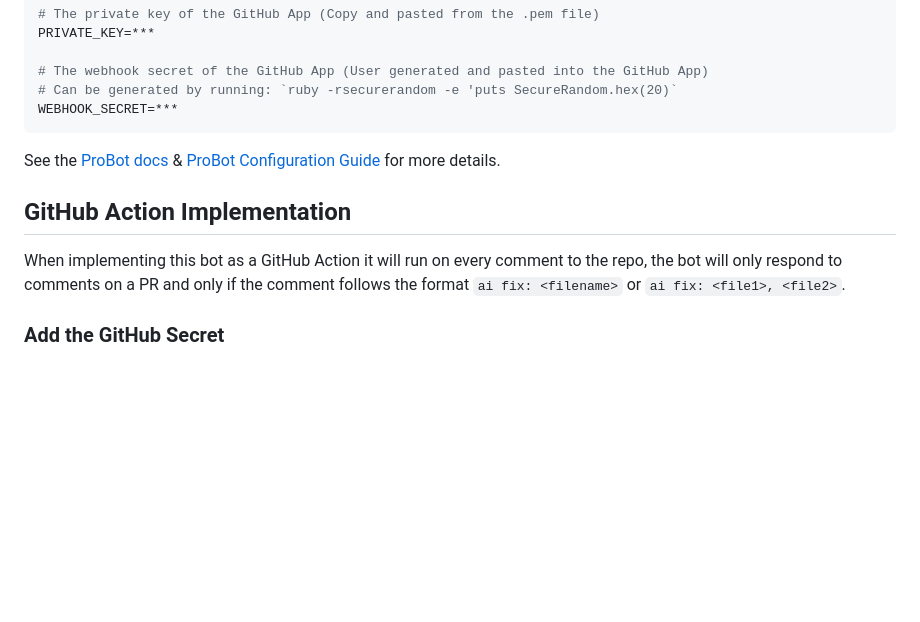
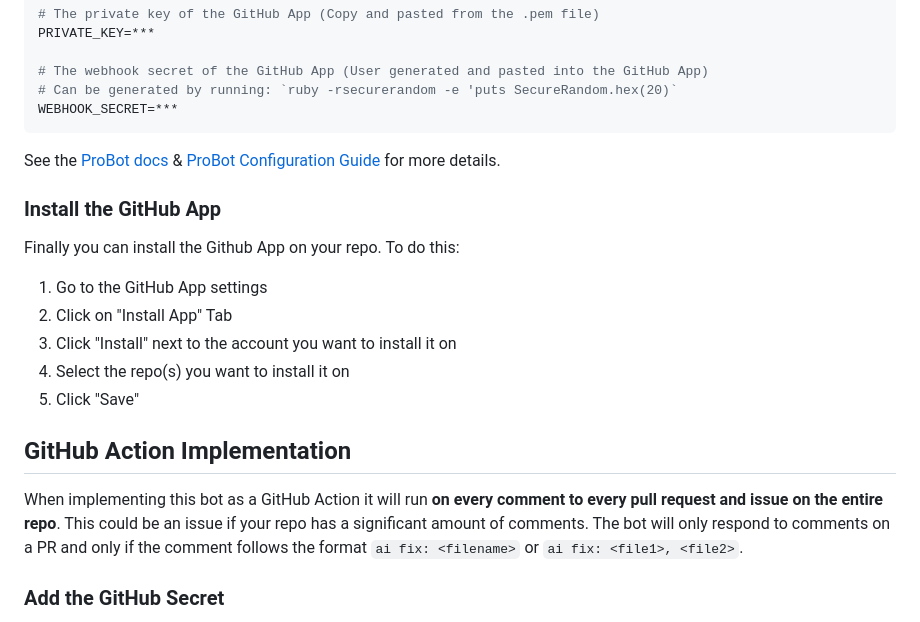
Before and after one commit to tinacms/markdown-bot, a Markdown page: README.md, the part around one of its changes. Rendered like a GitHub page; blank space fills up the shorter version.

```diff
--- a/README.md
+++ b/README.md
@@ -115,9 +114,19 @@ WEBHOOK_SECRET=***
 
 See the [ProBot docs](https://probot.github.io/docs/configuration/) & [ProBot Configuration Guide](https://probot.github.io/docs/development/#manually-configuring-a-github-app) for more details.
 
+### Install the GitHub App
+
+Finally you can install the Github App on your repo. To do this:
+
+1. Go to the GitHub App settings
+2. Click on "Install App" Tab
+3. Click "Install" next to the account you want to install it on
+4. Select the repo(s) you want to install it on
+5. Click "Save"
+
 ## GitHub Action Implementation
 
-When implementing this bot as a GitHub Action it will run on every comment to the repo, the bot will only respond to comments on a PR and only if the comment follows the format `ai fix: <filename>` or `ai fix: <file1>, <file2>`.
+When implementing this bot as a GitHub Action it will run **on every comment to every pull request and issue on the entire repo**. This could be an issue if your repo has a significant amount of comments. The bot will only respond to comments on a PR and only if the comment follows the format `ai fix: <filename>` or `ai fix: <file1>, <file2>`.
 
 ### Add the GitHub Secret
 
```
Also changed, not shown: other parts of README.md (+0 -1 lines).
